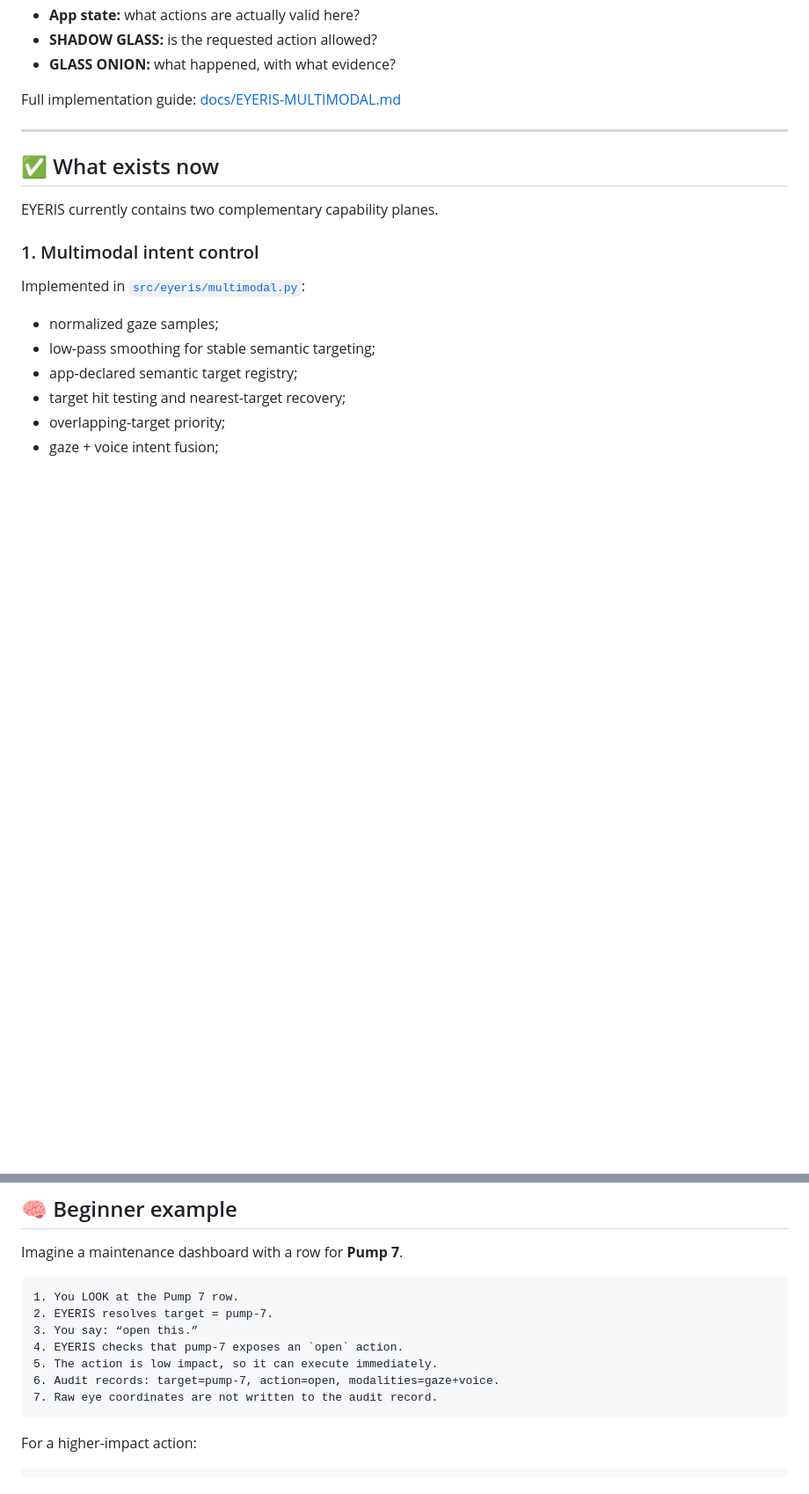
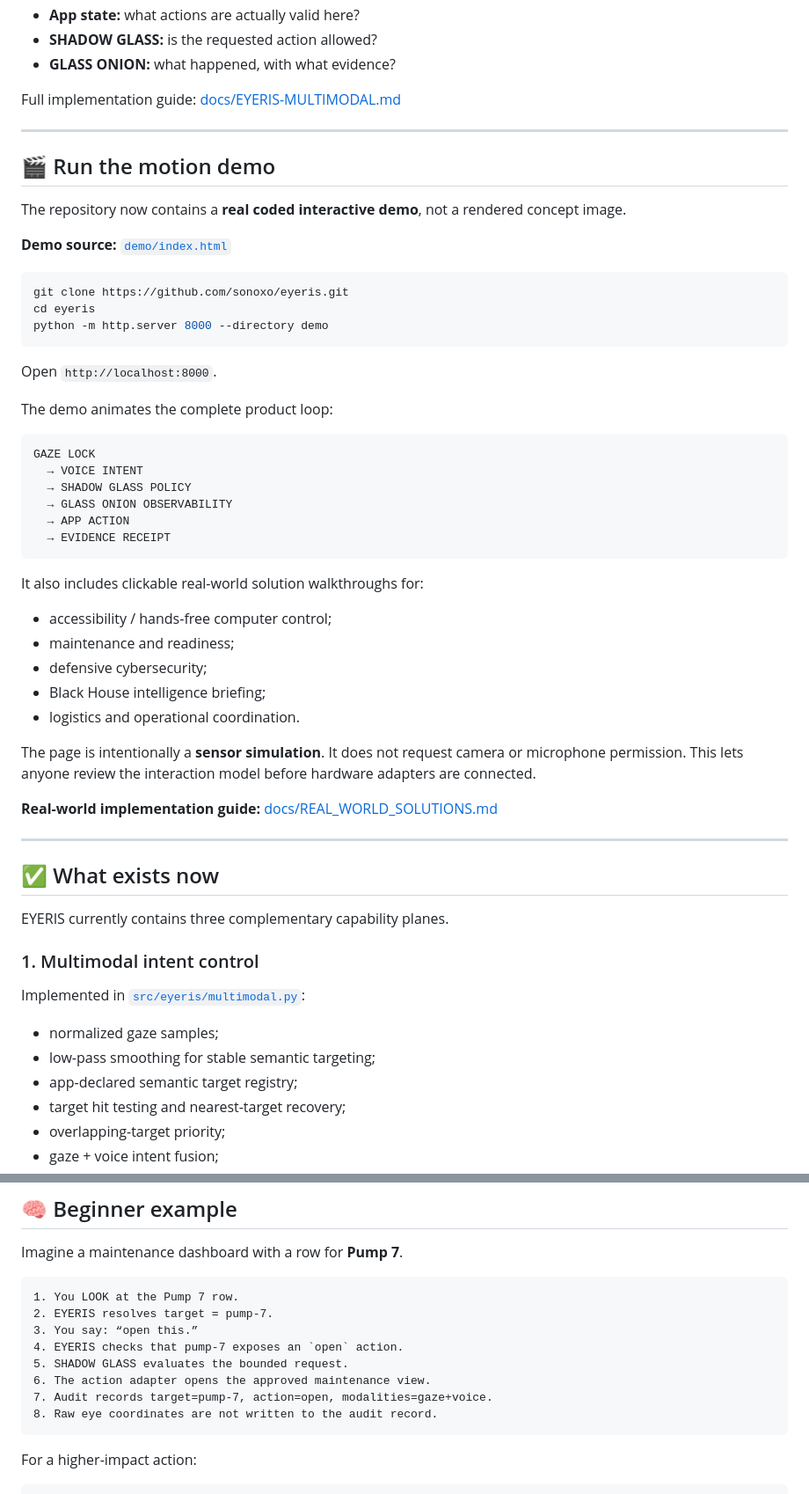
Before and after one commit to sonoxo/eyeris, a Markdown page: README.md, 2 parts joined by grey strips. Shown at 88% size. GitHub-like rendering; blank space fills up the shorter version.

Commit message:
Feature interactive motion demo and runtime on EYERIS README

````diff
--- a/README.md
+++ b/README.md
@@ -45,9 +45,48 @@ Full implementation guide: [docs/EYERIS-MULTIMODAL.md](docs/EYERIS-MULTIMODAL.md
 
 ---
 
+## 🎬 Run the motion demo
+
+The repository now contains a **real coded interactive demo**, not a rendered concept image.
+
+**Demo source:** [`demo/index.html`](demo/index.html)
+
+```bash
+git clone https://github.com/sonoxo/eyeris.git
+cd eyeris
+python -m http.server 8000 --directory demo
+```
+
+Open `http://localhost:8000`.
+
+The demo animates the complete product loop:
+
+```text
+GAZE LOCK
+  → VOICE INTENT
+  → SHADOW GLASS POLICY
+  → GLASS ONION OBSERVABILITY
+  → APP ACTION
+  → EVIDENCE RECEIPT
+```
+
+It also includes clickable real-world solution walkthroughs for:
+
+- accessibility / hands-free computer control;
+- maintenance and readiness;
+- defensive cybersecurity;
+- Black House intelligence briefing;
+- logistics and operational coordination.
+
+The page is intentionally a **sensor simulation**. It does not request camera or microphone permission. This lets anyone review the interaction model before hardware adapters are connected.
+
+**Real-world implementation guide:** [docs/REAL_WORLD_SOLUTIONS.md](docs/REAL_WORLD_SOLUTIONS.md)
+
+---
+
 ## ✅ What exists now
 
-EYERIS currently contains two complementary capability planes.
+EYERIS currently contains three complementary capability planes.
 
 ### 1. Multimodal intent control
 
@@ -83,9 +137,10 @@ Imagine a maintenance dashboard with a row for **Pump 7**.
 2. EYERIS resolves target = pump-7.
 3. You say: “open this.”
 4. EYERIS checks that pump-7 exposes an `open` action.
-5. The action is low impact, so it can execute immediately.
-6. Audit records: target=pump-7, action=open, modalities=gaze+voice.
-7. Raw eye coordinates are not written to the audit record.
+5. SHADOW GLASS evaluates the bounded request.
+6. The action adapter opens the approved maintenance view.
+7. Audit records target=pump-7, action=open, modalities=gaze+voice.
+8. Raw eye coordinates are not written to the audit record.
 ```
 
 For a higher-impact action:
````
Also changed, not shown: other parts of README.md (+31 -11 lines).
